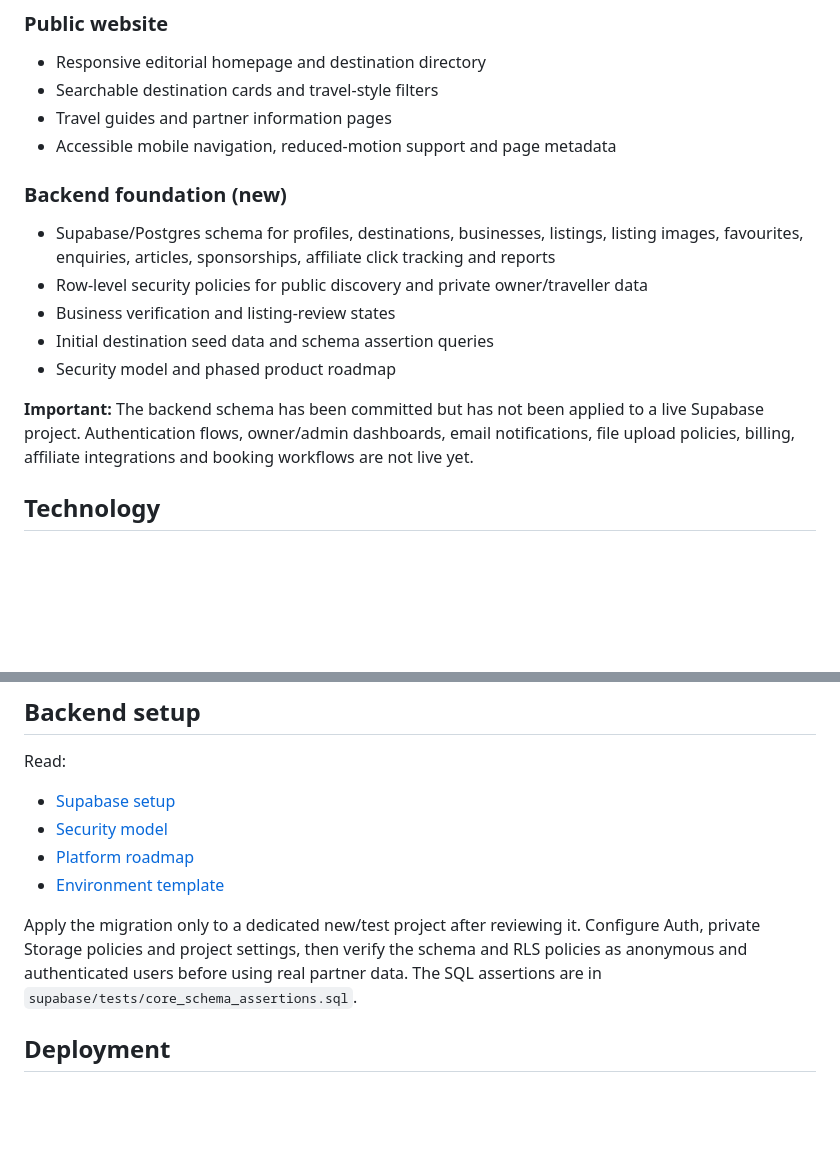
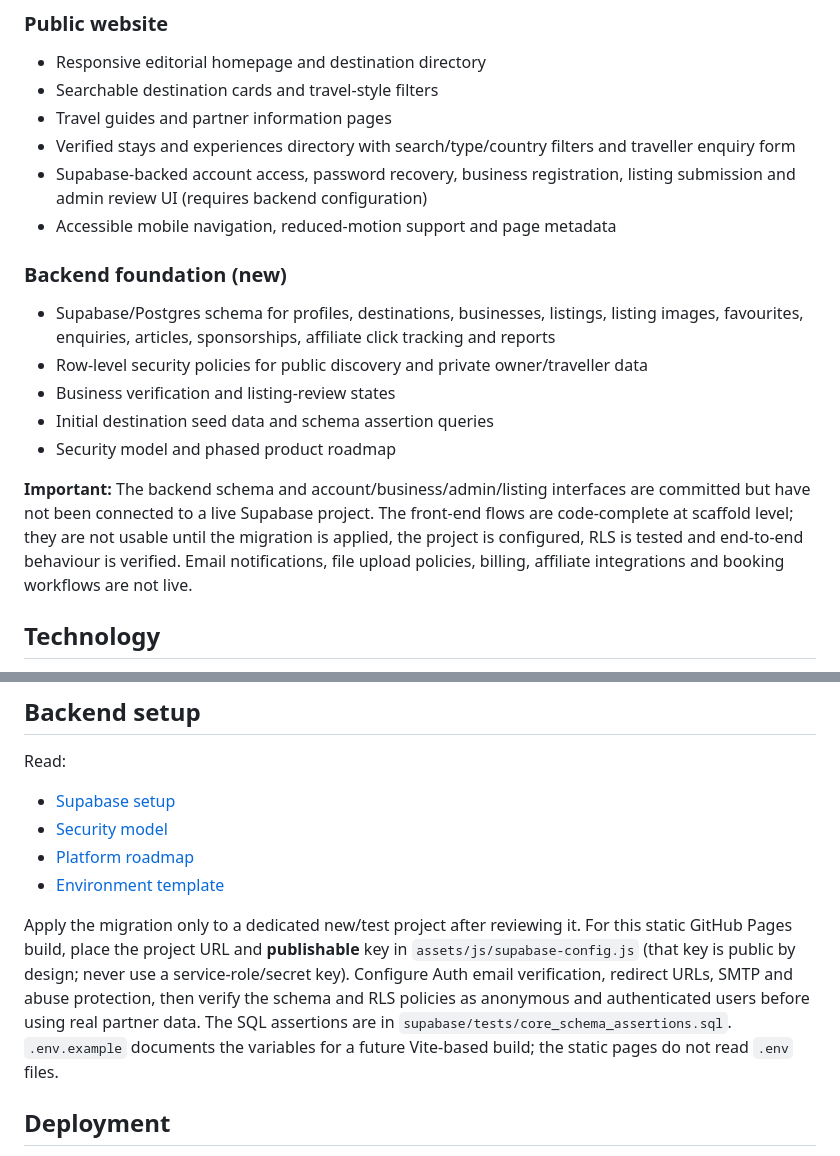
Before and after one commit to Jablo-cmd/Just-Africa, a Markdown page: README.md, 2 parts joined by grey strips. GitHub-like rendering; blank space fills up the shorter version.

Commit message:
Document account, business portal and live listing workflows

```diff
--- a/README.md
+++ b/README.md
@@ -10,6 +10,8 @@ Just Africa is being built as an Africa-wide tourism discovery platform connecti
 - Responsive editorial homepage and destination directory
 - Searchable destination cards and travel-style filters
 - Travel guides and partner information pages
+- Verified stays and experiences directory with search/type/country filters and traveller enquiry form
+- Supabase-backed account access, password recovery, business registration, listing submission and admin review UI (requires backend configuration)
 - Accessible mobile navigation, reduced-motion support and page metadata
 
 ### Backend foundation (new)
@@ -19,7 +21,7 @@ Just Africa is being built as an Africa-wide tourism discovery platform connecti
 - Initial destination seed data and schema assertion queries
 - Security model and phased product roadmap
 
-**Important:** The backend schema has been committed but has not been applied to a live Supabase project. Authentication flows, owner/admin dashboards, email notifications, file upload policies, billing, affiliate integrations and booking workflows are not live yet.
+**Important:** The backend schema and account/business/admin/listing interfaces are committed but have not been connected to a live Supabase project. The front-end flows are code-complete at scaffold level; they are not usable until the migration is applied, the project is configured, RLS is tested and end-to-end behaviour is verified. Email notifications, file upload policies, billing, affiliate integrations and booking workflows are not live.
 
 ## Technology
 
@@ -37,7 +39,7 @@ Read:
 - [Platform roadmap](docs/PLATFORM_ROADMAP.md)
 - [Environment template](.env.example)
 
-Apply the migration only to a dedicated new/test project after reviewing it. Configure Auth, private Storage policies and project settings, then verify the schema and RLS policies as anonymous and authenticated users before using real partner data. The SQL assertions are in `supabase/tests/core_schema_assertions.sql`.
+Apply the migration only to a dedicated new/test project after reviewing it. For this static GitHub Pages build, place the project URL and **publishable** key in `assets/js/supabase-config.js` (that key is public by design; never use a service-role/secret key). Configure Auth email verification, redirect URLs, SMTP and abuse protection, then verify the schema and RLS policies as anonymous and authenticated users before using real partner data. The SQL assertions are in `supabase/tests/core_schema_assertions.sql`. `.env.example` documents the variables for a future Vite-based build; the static pages do not read `.env` files.
 
 ## Deployment
 
```
